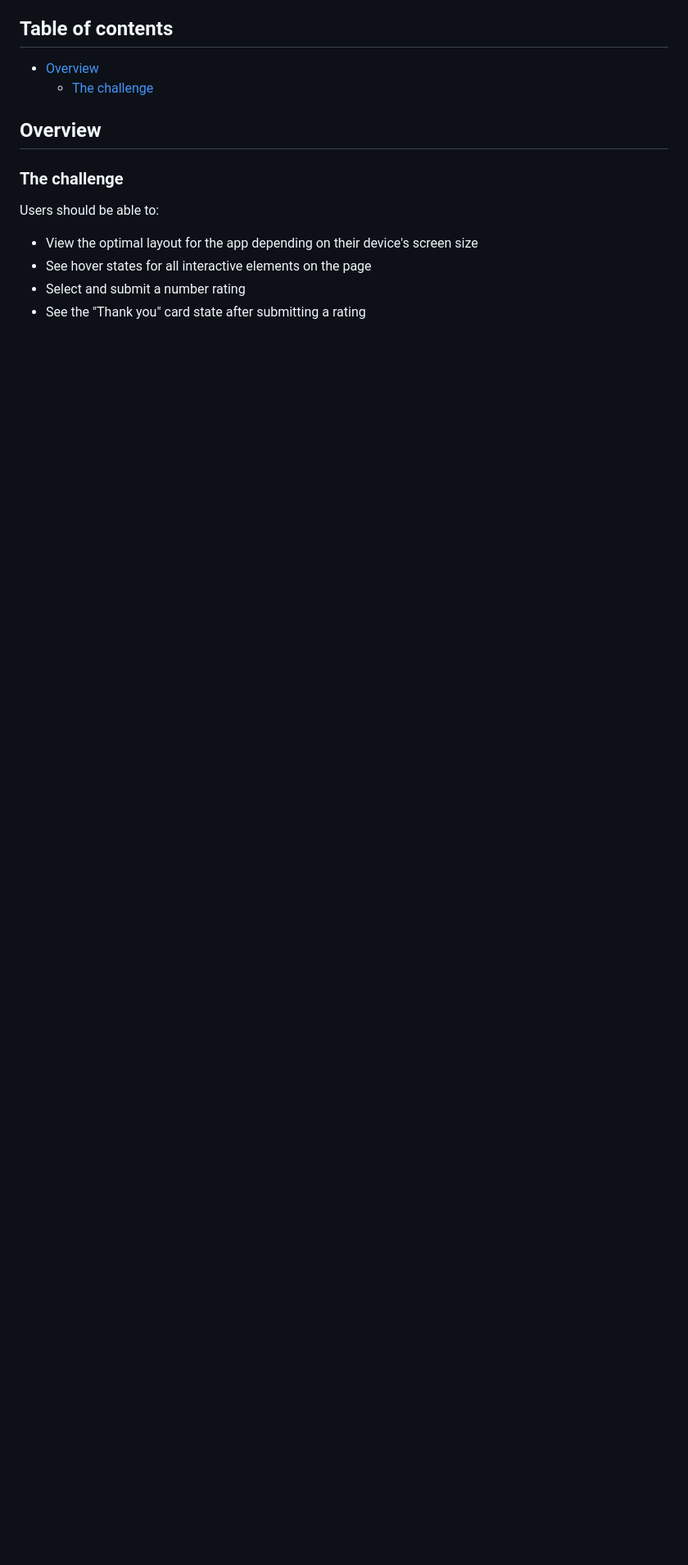
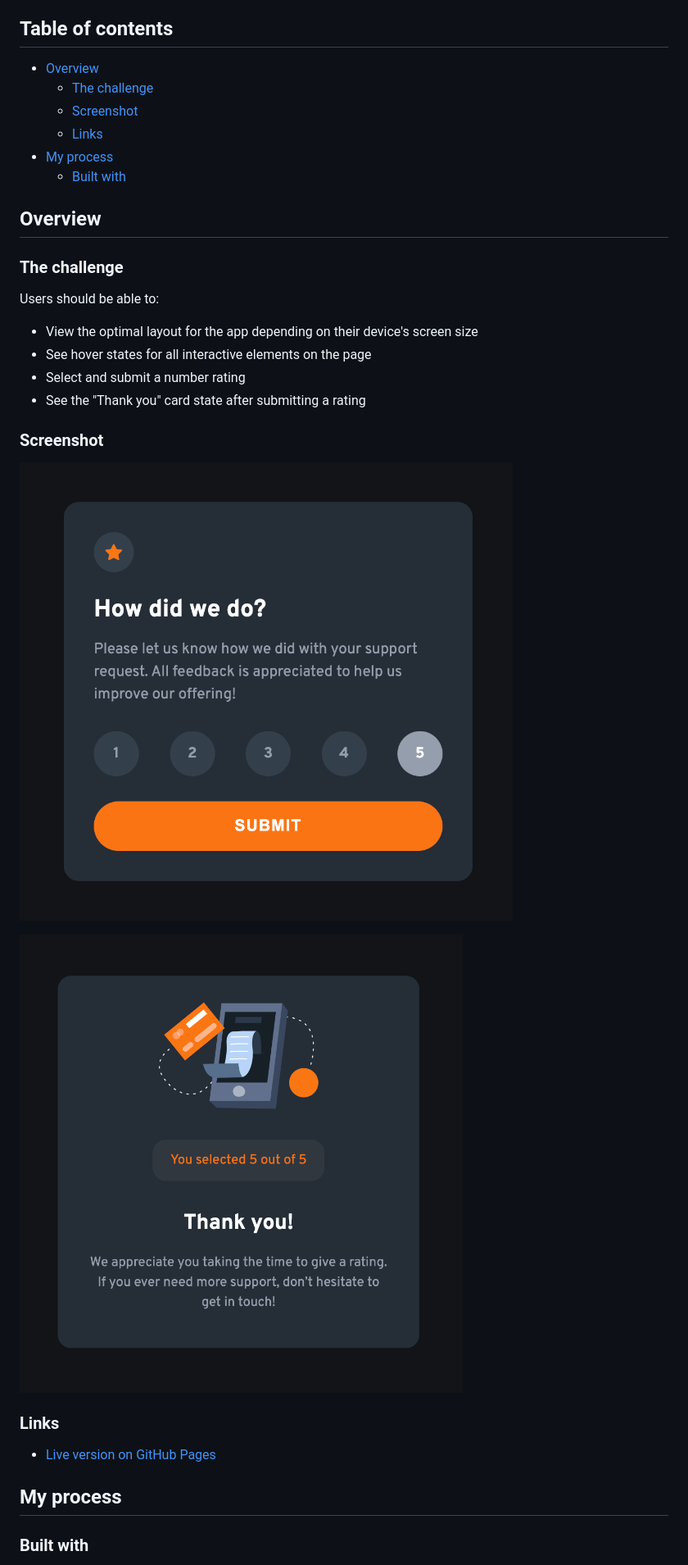
Before and after one commit to annaindistress/frontend-mentor-interactive-rating-component, a Markdown page: README.md, the part around the change printed below. Shown: that part at 82% size. Drawn GitHub-style; pictures changed too: screenshots/state-1.png (added), screenshots/state-2.png (added); blank space fills up the shorter version.

```diff
--- a/README.md
+++ b/README.md
@@ -6,6 +6,10 @@ This is a solution to the [Interactive rating component challenge on Frontend Me
 
 - [Overview](#overview)
   - [The challenge](#the-challenge)
+  - [Screenshot](#screenshot)
+  - [Links](#links)
+- [My process](#my-process)
+  - [Built with](#built-with)
 
 ## Overview
 
@@ -17,3 +21,18 @@ Users should be able to:
 - See hover states for all interactive elements on the page
 - Select and submit a number rating
 - See the "Thank you" card state after submitting a rating
+
+### Screenshot
+
+![Step 1](./screenshots/state-1.png)
+
+![Step 2](./screenshots/state-2.png)
+
+### Links
+
+- [Live version on GitHub Pages](https://annaindistress.github.io/frontend-mentor-interactive-rating-component/)
+
+## My process
+
+### Built with
+
```
Also changed, not shown: other parts of README.md (+4 -0 lines).
